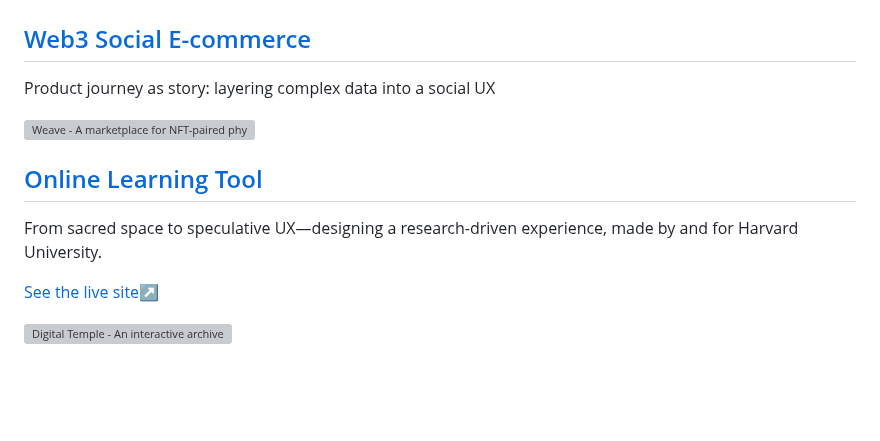
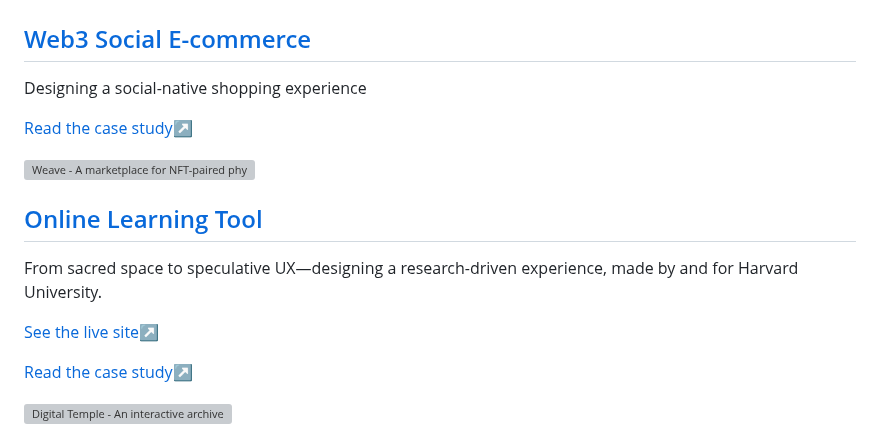
Before and after one commit to AllyYL/casestudy, a Markdown page: src/index.md, the part around the change. Rendered like a GitHub page; blank space fills up the shorter version; grey boxes are pictures that could not be loaded.

```diff
--- a/src/index.md
+++ b/src/index.md
@@ -8,7 +8,8 @@ isHomePage: true
     <div class="div1"><h1>Case Studies</h1></div>
     <div class="div2">
         <h2><a href="./projects/weave/" style="text-decoration: none">Web3 Social E-commerce</a></h2>
-        <p>Product journey as story: layering complex data into a social UX</p>
+        <p>Designing a social-native shopping experience</p>
+        <p><a href="./projects/weave/">Read the case study↗</a></p>
     </div>
     <div class="div3">
         <a href="./projects/weave/">
@@ -19,6 +20,7 @@ isHomePage: true
         <h2><a href="./projects/digitaltemple/" style="text-decoration: none">Online Learning Tool</a></h2>
         <p>From sacred space to speculative UX—designing a research-driven experience, made by and for Harvard University.</p>
         <p><a href="https://www.digitaltemple.art" target="_blank" rel="noopener noreferrer">See the live site↗</a></p>
+        <p><a href="./projects/digitaltemple/">Read the case study↗</a></p>
     </div>
     <div class="div5">
         <a href="./projects/digitaltemple/">
```
